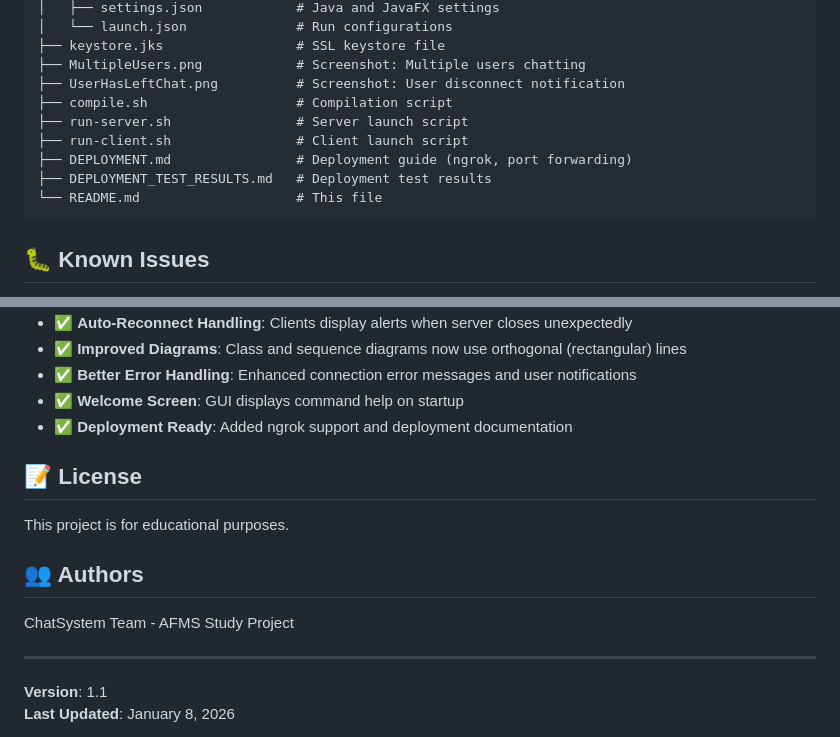
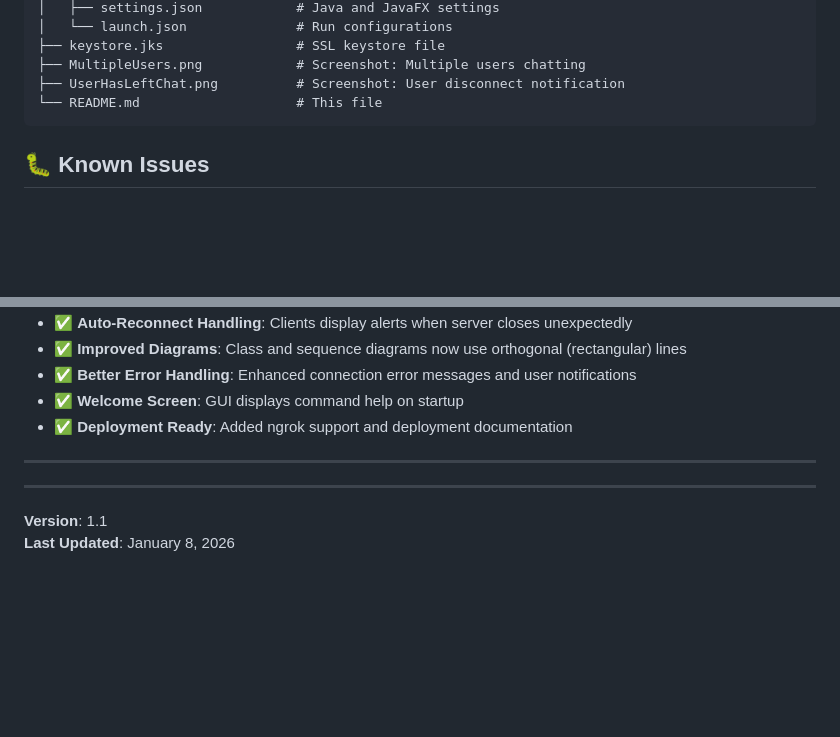
Before and after one commit to OmarElmelegy/ChatUp, a Markdown page: README.md, 2 parts joined by grey strips. GitHub-like rendering; blank space fills up the shorter version.

````diff
--- a/README.md
+++ b/README.md
@@ -256,11 +256,6 @@ ChatApp-Java/
 ├── keystore.jks                 # SSL keystore file
 ├── MultipleUsers.png            # Screenshot: Multiple users chatting
 ├── UserHasLeftChat.png          # Screenshot: User disconnect notification
-├── compile.sh                   # Compilation script
-├── run-server.sh                # Server launch script
-├── run-client.sh                # Client launch script
-├── DEPLOYMENT.md                # Deployment guide (ngrok, port forwarding)
-├── DEPLOYMENT_TEST_RESULTS.md   # Deployment test results
 └── README.md                    # This file
 ```
 
@@ -282,13 +277,7 @@ ChatApp-Java/
 - ✅ **Welcome Screen**: GUI displays command help on startup
 - ✅ **Deployment Ready**: Added ngrok support and deployment documentation
 
-## 📝 License
-
-This project is for educational purposes.
-
-## 👥 Authors
-
-ChatSystem Team - AFMS Study Project
+---
 
 ---
 
````
